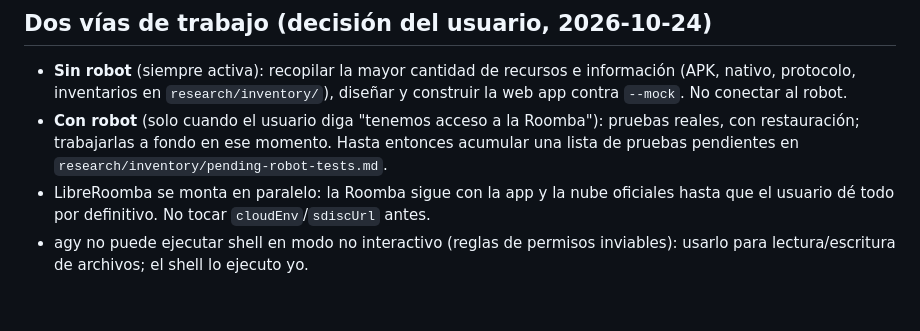
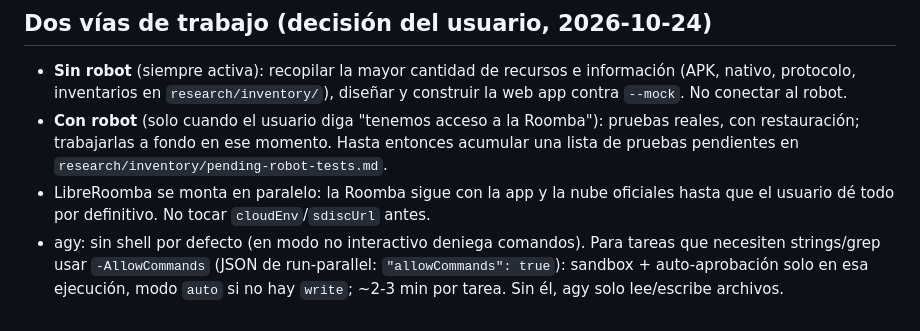
Before and after one commit to tronarite/LibreRoomba, a Markdown page: CLAUDE.md, the part around the change. GitHub-like rendering.

Commit message:
Documenta el modo -AllowCommands de agy
Co-Authored-By: Claude Sonnet 5.5 <noreply@anthropic.com>

```diff
--- a/CLAUDE.md
+++ b/CLAUDE.md
@@ -36,4 +36,4 @@ Node (express + ws + mqtt). `node server.js --mock` prueba sin robot; sin `--moc
 - **Sin robot** (siempre activa): recopilar la mayor cantidad de recursos e información (APK, nativo, protocolo, inventarios en `research/inventory/`), diseñar y construir la web app contra `--mock`. No conectar al robot.
 - **Con robot** (solo cuando el usuario diga "tenemos acceso a la Roomba"): pruebas reales, con restauración; trabajarlas a fondo en ese momento. Hasta entonces acumular una lista de pruebas pendientes en `research/inventory/pending-robot-tests.md`.
 - LibreRoomba se monta en paralelo: la Roomba sigue con la app y la nube oficiales hasta que el usuario dé todo por definitivo. No tocar `cloudEnv`/`sdiscUrl` antes.
-- agy no puede ejecutar shell en modo no interactivo (reglas de permisos inviables): usarlo para lectura/escritura de archivos; el shell lo ejecuto yo.
+- agy: sin shell por defecto (en modo no interactivo deniega comandos). Para tareas que necesiten strings/grep usar `-AllowCommands` (JSON de run-parallel: `"allowCommands": true`): sandbox + auto-aprobación solo en esa ejecución, modo `auto` si no hay `write`; ~2-3 min por tarea. Sin él, agy solo lee/escribe archivos.
```
